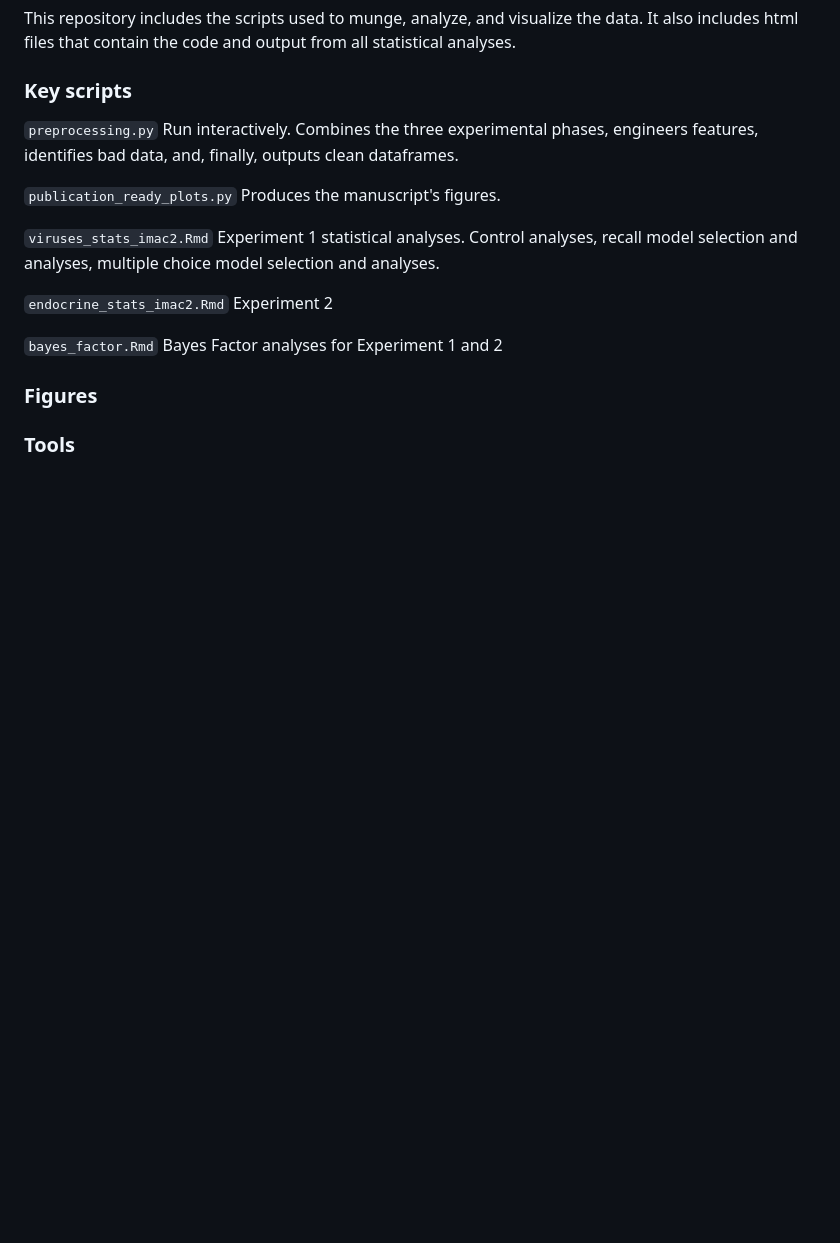
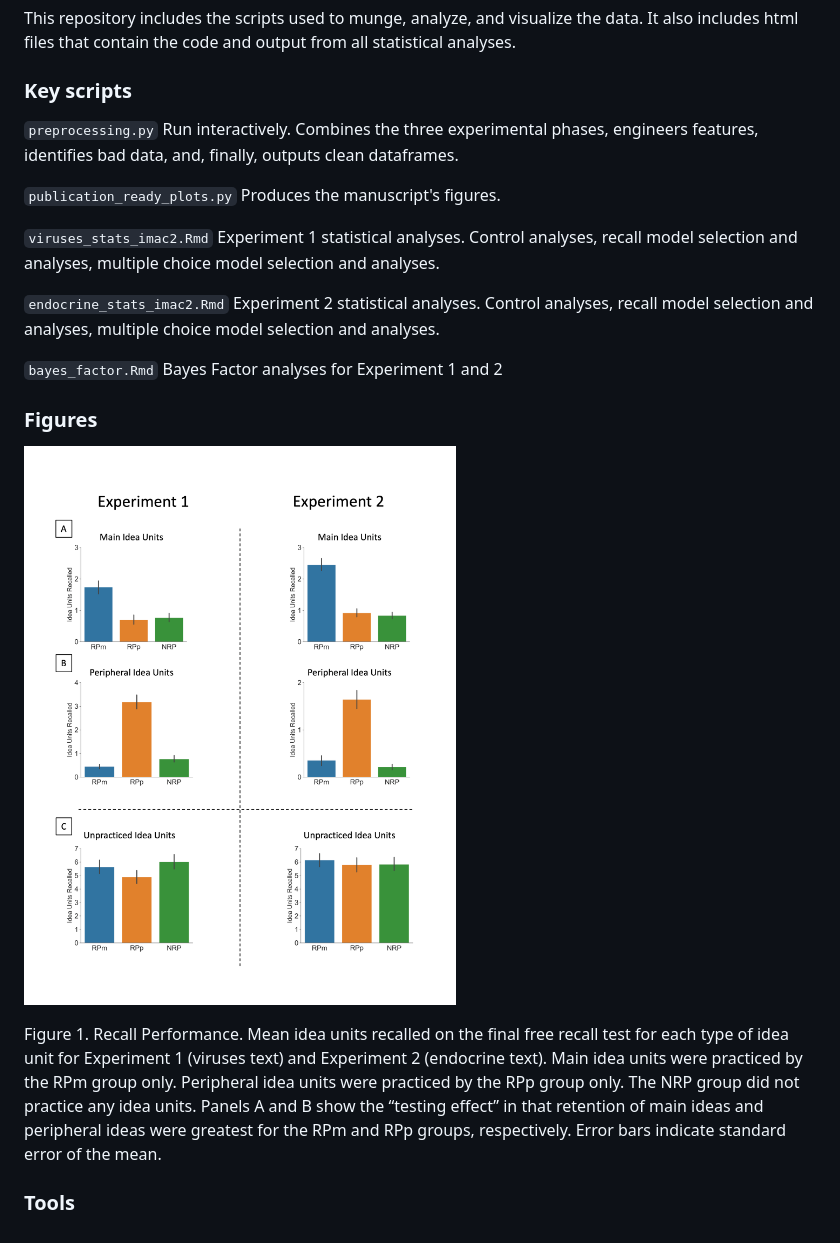
Before and after one commit to wbreilly/selective_retrieval_practice_science_texts, a Markdown page: README.md, the part around the change. Drawn GitHub-style; pictures changed too: figures/recall_figure.png (added); blank space fills up the shorter version.

Commit message:
add figure 1

```diff
--- a/README.md
+++ b/README.md
@@ -18,12 +18,17 @@ This repository includes the scripts used to munge, analyze, and visualize the d
 
 `viruses_stats_imac2.Rmd` Experiment 1 statistical analyses. Control analyses, recall model selection and analyses, multiple choice model selection and analyses.
 
-`endocrine_stats_imac2.Rmd` Experiment 2
+`endocrine_stats_imac2.Rmd` Experiment 2 statistical analyses. Control analyses, recall model selection and analyses, multiple choice model selection and analyses.
 
 `bayes_factor.Rmd` Bayes Factor analyses for Experiment 1 and 2
 
 ### Figures
 
+![Figure 1](figures/recall_figure.png)
+
+Figure 1. Recall Performance. Mean idea units recalled on the final free recall test for each type of idea unit for Experiment 1 (viruses text) and Experiment 2 (endocrine text). Main idea units were practiced by the RPm group only. Peripheral idea units were practiced by the RPp group only. The NRP group did not practice any idea units. Panels A and B show the “testing effect” in that retention of main ideas and peripheral ideas were greatest for the RPm and RPp groups, respectively. Error bars indicate standard error of the mean.
+
+
 
 
 ### Tools
```
